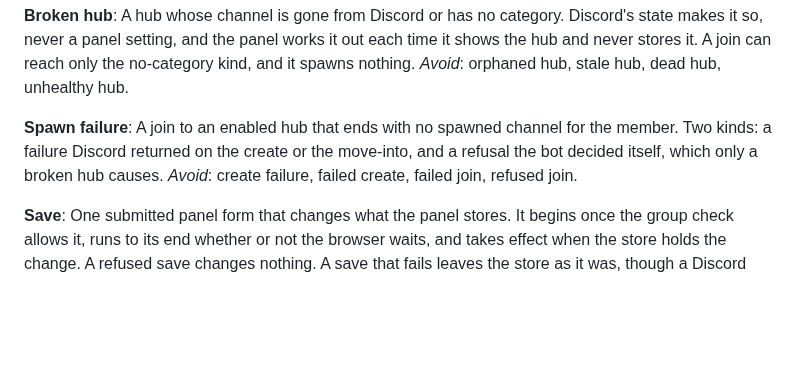
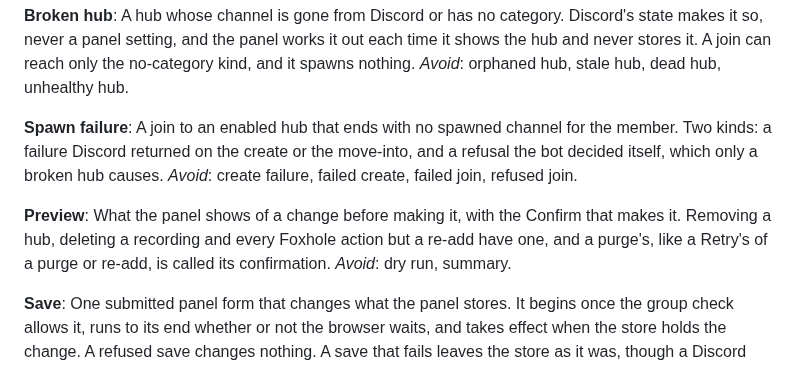
Before and after one commit to 7Cav/cavbot2, a Markdown page: GLOSSARY.md, the part around the change. Drawn GitHub-style; blank space fills up the shorter version.

Commit message:
docs(glossary): define Preview (#603)
The panel shows a preview before removing a hub, deleting a recording and
every Foxhole action but a re-add. PRODUCT.md and CODING_STANDARDS.md
already use the word, but the glossary had no entry. The code calls a
purge's preview, and a Retry's of a purge or re-add, a confirmation, so the
entry says so.

Refs #582

> *This was generated by AI*

```diff
--- a/GLOSSARY.md
+++ b/GLOSSARY.md
@@ -382,6 +382,13 @@ Two kinds: a failure Discord returned on the create or the move-into, and a
 refusal the bot decided itself, which only a broken hub causes.
 _Avoid_: create failure, failed create, failed join, refused join.
 
+**Preview**:
+What the panel shows of a change before making it, with the Confirm that
+makes it. Removing a hub, deleting a recording and every Foxhole action but a
+re-add have one, and a purge's, like a Retry's of a purge or re-add, is
+called its confirmation.
+_Avoid_: dry run, summary.
+
 **Save**:
 One submitted panel form that changes what the panel stores. It begins once
 the group check allows it, runs to its end whether or not the browser waits,
```
